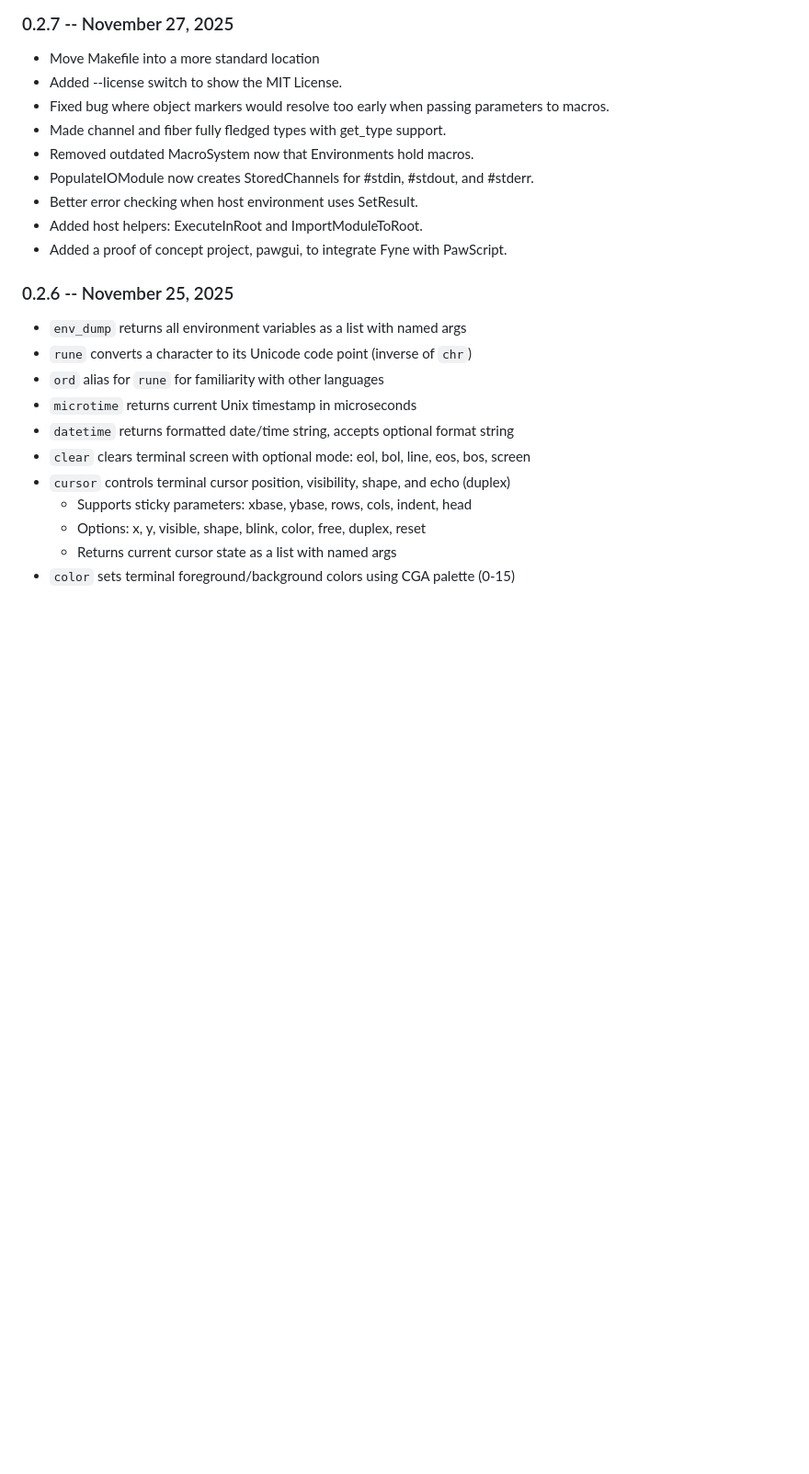
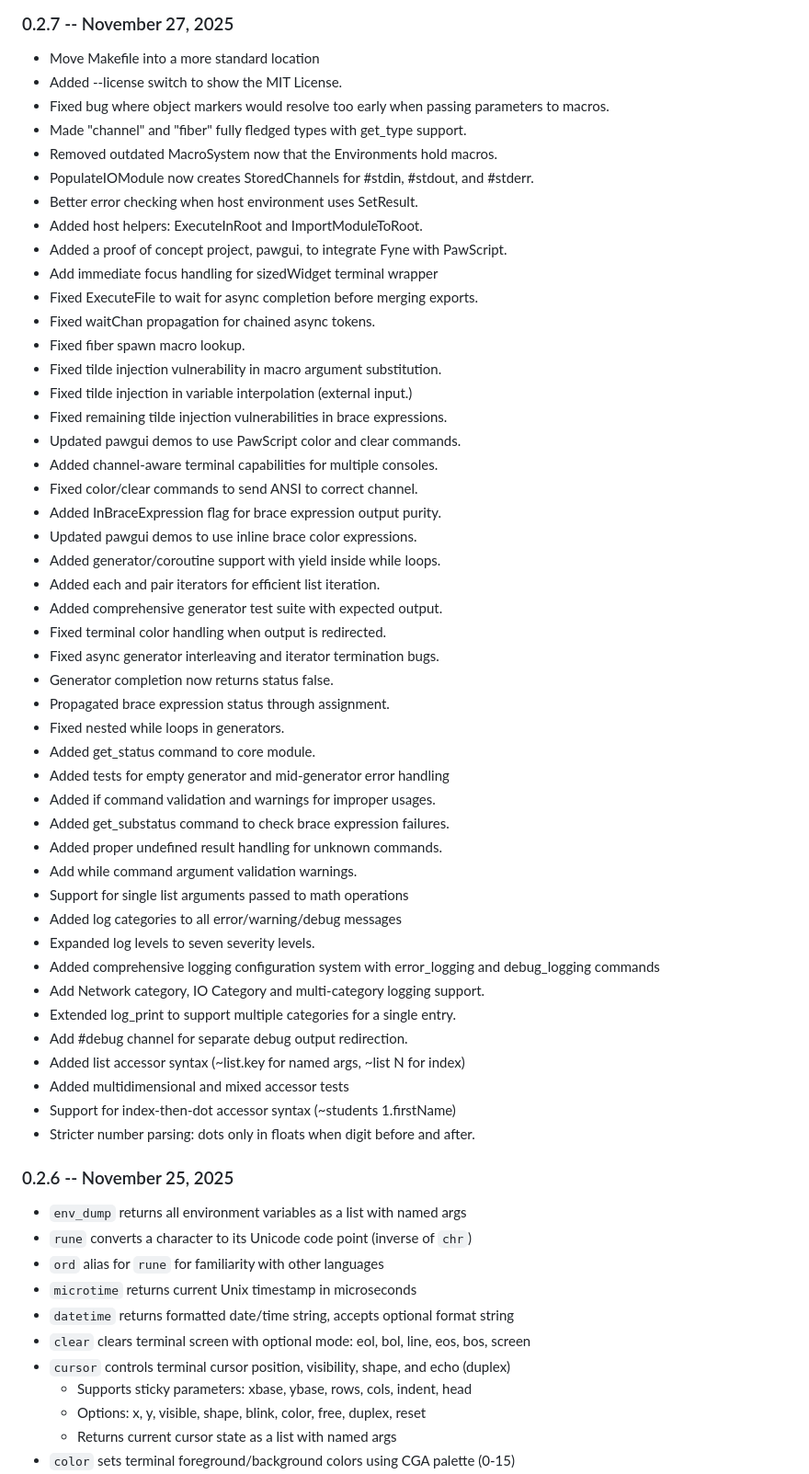
Before and after one commit to phroun/pawscript, a Markdown page: README.md, the part around the change. Shown: that part at 92% size. Drawn GitHub-style; blank space fills up the shorter version.

Commit message:
updated readme for 0.2.7

```diff
--- a/README.md
+++ b/README.md
@@ -80,12 +80,50 @@ See the `examples/` directory for sample scripts and usage patterns.
 - Added --license switch to show the MIT License.
 - Fixed bug where object markers would resolve too early when passing
   parameters to macros.
-- Made channel and fiber fully fledged types with get_type support.
-- Removed outdated MacroSystem now that Environments hold macros.
+- Made "channel" and "fiber" fully fledged types with get_type support.
+- Removed outdated MacroSystem now that the Environments hold macros.
 - PopulateIOModule now creates StoredChannels for #stdin, #stdout, and #stderr.
 - Better error checking when host environment uses SetResult.
 - Added host helpers: ExecuteInRoot and ImportModuleToRoot.
 - Added a proof of concept project, pawgui, to integrate Fyne with PawScript.
+- Add immediate focus handling for sizedWidget terminal wrapper
+- Fixed ExecuteFile to wait for async completion before merging exports.
+- Fixed waitChan propagation for chained async tokens.
+- Fixed fiber spawn macro lookup.
+- Fixed tilde injection vulnerability in macro argument substitution.
+- Fixed tilde injection in variable interpolation (external input.)
+- Fixed remaining tilde injection vulnerabilities in brace expressions.
+- Updated pawgui demos to use PawScript color and clear commands.
+- Added channel-aware terminal capabilities for multiple consoles.
+- Fixed color/clear commands to send ANSI to correct channel.
+- Added InBraceExpression flag for brace expression output purity.
+- Updated pawgui demos to use inline brace color expressions.
+- Added generator/coroutine support with yield inside while loops.
+- Added each and pair iterators for efficient list iteration.
+- Added comprehensive generator test suite with expected output.
+- Fixed terminal color handling when output is redirected.
+- Fixed async generator interleaving and iterator termination bugs.
+- Generator completion now returns status false.
+- Propagated brace expression status through assignment.
+- Fixed nested while loops in generators.
+- Added get_status command to core module.
+- Added tests for empty generator and mid-generator error handling
+- Added if command validation and warnings for improper usages.
+- Added get_substatus command to check brace expression failures.
+- Added proper undefined result handling for unknown commands.
+- Add while command argument validation warnings.
+- Support for single list arguments passed to math operations
+- Added log categories to all error/warning/debug messages
+- Expanded log levels to seven severity levels.
+- Added comprehensive logging configuration system with error_logging
+  and debug_logging commands
+- Add Network category, IO Category and multi-category logging support.
+- Extended log_print to support multiple categories for a single entry.
+- Add #debug channel for separate debug output redirection.
+- Added list accessor syntax (~list.key for named args, ~list N for index)
+- Added multidimensional and mixed accessor tests
+- Support for index-then-dot accessor syntax (~students 1.firstName)
+- Stricter number parsing: dots only in floats when digit before and after.
 
 ### 0.2.6 -- November 25, 2025
 - `env_dump` returns all environment variables as a list with named args
```
